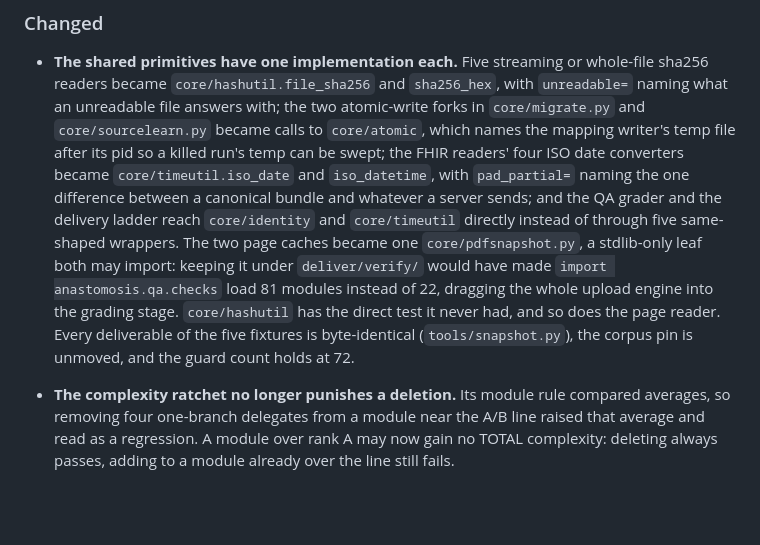
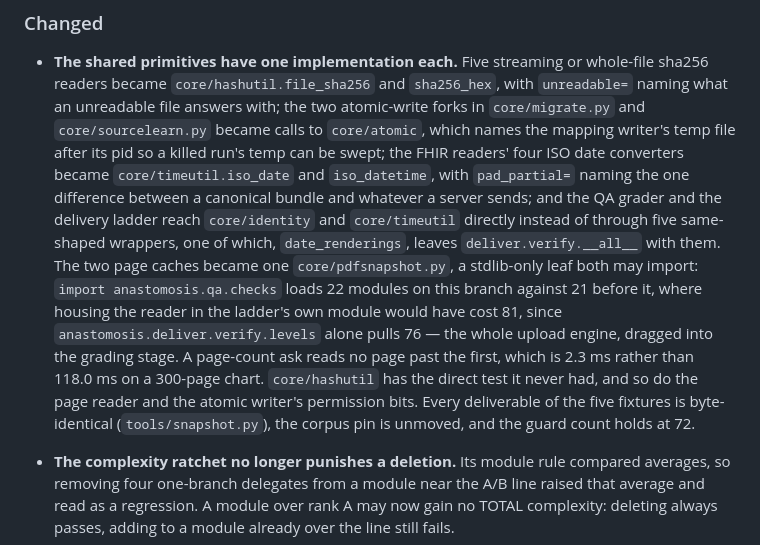
Before and after one commit to AzalDaniel/Anastomosis, a Markdown page: CHANGELOG.md, the part around the change. GitHub-like rendering; blank space fills up the shorter version.

Commit message:
Correct the import-count figures in the changelog entry
The counterfactual was written as 81 against 22 without saying which import
each number answers. Measured again: anastomosis.qa.checks loads 22 modules on
this branch and 21 on the base; anastomosis.deliver.verify.levels alone loads
76, so qa importing the reader from there would have loaded 81. Both figures
are now in the entry with the import each belongs to. Adds the line that
date_renderings left deliver.verify.__all__, and the page-count timings.

Co-Authored-By: Claude Fable 5.1 <noreply@anthropic.com>
Claude-Session: https://claude.ai/code/session_01Sd3UR4FBJzLhmwzafXx91M

```diff
--- a/CHANGELOG.md
+++ b/CHANGELOG.md
@@ -589,14 +589,18 @@ issue and fixed in its own pull request.
   `core/timeutil.iso_date` and `iso_datetime`, with `pad_partial=` naming the
   one difference between a canonical bundle and whatever a server sends; and
   the QA grader and the delivery ladder reach `core/identity` and
-  `core/timeutil` directly instead of through five same-shaped wrappers. The
+  `core/timeutil` directly instead of through five same-shaped wrappers, one
+  of which, `date_renderings`, leaves `deliver.verify.__all__` with them. The
   two page caches became one `core/pdfsnapshot.py`, a stdlib-only leaf both
-  may import: keeping it under `deliver/verify/` would have made
-  `import anastomosis.qa.checks` load 81 modules instead of 22, dragging the
-  whole upload engine into the grading stage. `core/hashutil` has the direct
-  test it never had, and so does the page reader. Every deliverable of the
-  five fixtures is byte-identical (`tools/snapshot.py`), the corpus pin is
-  unmoved, and the guard count holds at 72.
+  may import: `import anastomosis.qa.checks` loads 22 modules on this branch
+  against 21 before it, where housing the reader in the ladder's own module
+  would have cost 81, since `anastomosis.deliver.verify.levels` alone pulls
+  76 — the whole upload engine, dragged into the grading stage. A page-count
+  ask reads no page past the first, which is 2.3 ms rather than 118.0 ms on a
+  300-page chart. `core/hashutil` has the direct test it never had, and so do
+  the page reader and the atomic writer's permission bits. Every deliverable
+  of the five fixtures is byte-identical (`tools/snapshot.py`), the corpus pin
+  is unmoved, and the guard count holds at 72.
 
 - **The complexity ratchet no longer punishes a deletion.** Its module rule
   compared averages, so removing four one-branch delegates from a module near
```
